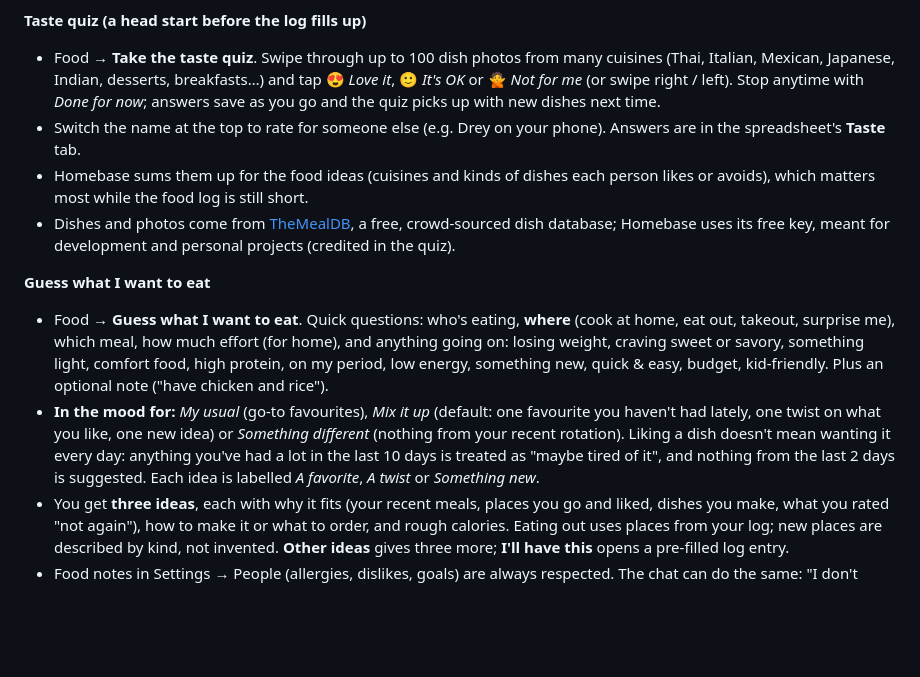
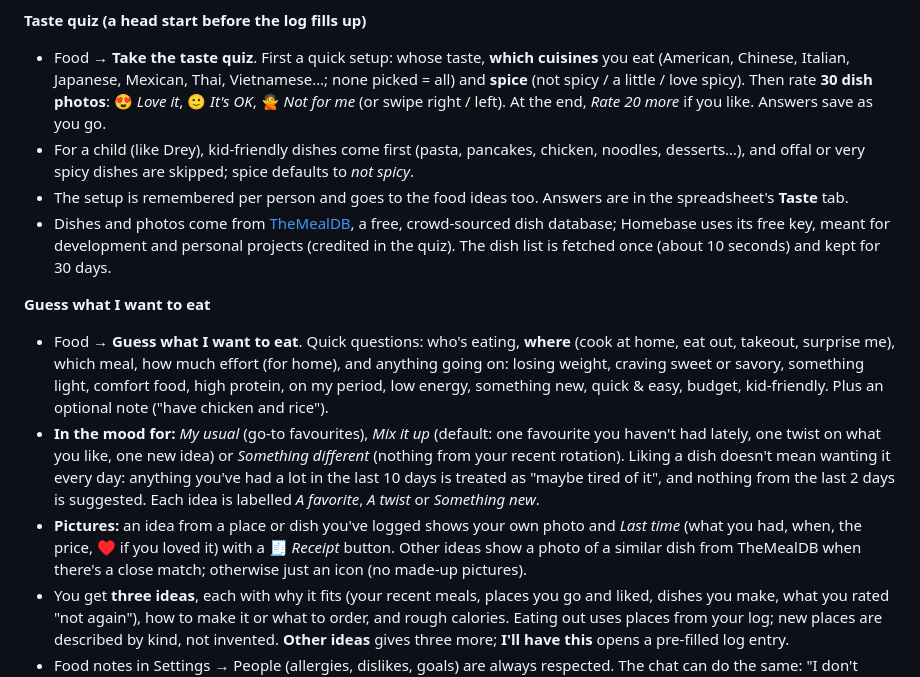
Before and after one commit to Shelly-Lu/homebase, a Markdown page: README.md, the part around the change. Rendered like a GitHub page; blank space fills up the shorter version.

```diff
--- a/README.md
+++ b/README.md
@@ -141,14 +141,15 @@ Tell the chat ("Kid's dentist Oct 20 at 3pm") and it adds a Google Calendar even
 - Calories are rough AI estimates, good for spotting patterns, not for exact counting.
 
 **Taste quiz (a head start before the log fills up)**
-- Food → **Take the taste quiz**. Swipe through up to 100 dish photos from many cuisines (Thai, Italian, Mexican, Japanese, Indian, desserts, breakfasts…) and tap 😍 *Love it*, 🙂 *It's OK* or 🙅 *Not for me* (or swipe right / left). Stop anytime with *Done for now*; answers save as you go and the quiz picks up with new dishes next time.
-- Switch the name at the top to rate for someone else (e.g. Drey on your phone). Answers are in the spreadsheet's **Taste** tab.
-- Homebase sums them up for the food ideas (cuisines and kinds of dishes each person likes or avoids), which matters most while the food log is still short.
-- Dishes and photos come from [TheMealDB](https://www.themealdb.com), a free, crowd-sourced dish database; Homebase uses its free key, meant for development and personal projects (credited in the quiz).
+- Food → **Take the taste quiz**. First a quick setup: whose taste, **which cuisines** you eat (American, Chinese, Italian, Japanese, Mexican, Thai, Vietnamese…; none picked = all) and **spice** (not spicy / a little / love spicy). Then rate **30 dish photos**: 😍 *Love it*, 🙂 *It's OK*, 🙅 *Not for me* (or swipe right / left). At the end, *Rate 20 more* if you like. Answers save as you go.
+- For a child (like Drey), kid-friendly dishes come first (pasta, pancakes, chicken, noodles, desserts…), and offal or very spicy dishes are skipped; spice defaults to *not spicy*.
+- The setup is remembered per person and goes to the food ideas too. Answers are in the spreadsheet's **Taste** tab.
+- Dishes and photos come from [TheMealDB](https://www.themealdb.com), a free, crowd-sourced dish database; Homebase uses its free key, meant for development and personal projects (credited in the quiz). The dish list is fetched once (about 10 seconds) and kept for 30 days.
 
 **Guess what I want to eat**
 - Food → **Guess what I want to eat**. Quick questions: who's eating, **where** (cook at home, eat out, takeout, surprise me), which meal, how much effort (for home), and anything going on: losing weight, craving sweet or savory, something light, comfort food, high protein, on my period, low energy, something new, quick & easy, budget, kid-friendly. Plus an optional note ("have chicken and rice").
 - **In the mood for:** *My usual* (go-to favourites), *Mix it up* (default: one favourite you haven't had lately, one twist on what you like, one new idea) or *Something different* (nothing from your recent rotation). Liking a dish doesn't mean wanting it every day: anything you've had a lot in the last 10 days is treated as "maybe tired of it", and nothing from the last 2 days is suggested. Each idea is labelled *A favorite*, *A twist* or *Something new*.
+- **Pictures:** an idea from a place or dish you've logged shows your own photo and *Last time* (what you had, when, the price, ♥ if you loved it) with a 🧾 *Receipt* button. Other ideas show a photo of a similar dish from TheMealDB when there's a close match; otherwise just an icon (no made-up pictures).
 - You get **three ideas**, each with why it fits (your recent meals, places you go and liked, dishes you make, what you rated "not again"), how to make it or what to order, and rough calories. Eating out uses places from your log; new places are described by kind, not invented. **Other ideas** gives three more; **I'll have this** opens a pre-filled log entry.
 - Food notes in Settings → People (allergies, dislikes, goals) are always respected. The chat can do the same: "I don't know what to eat" → it asks one or two questions, then suggests.
 
```
